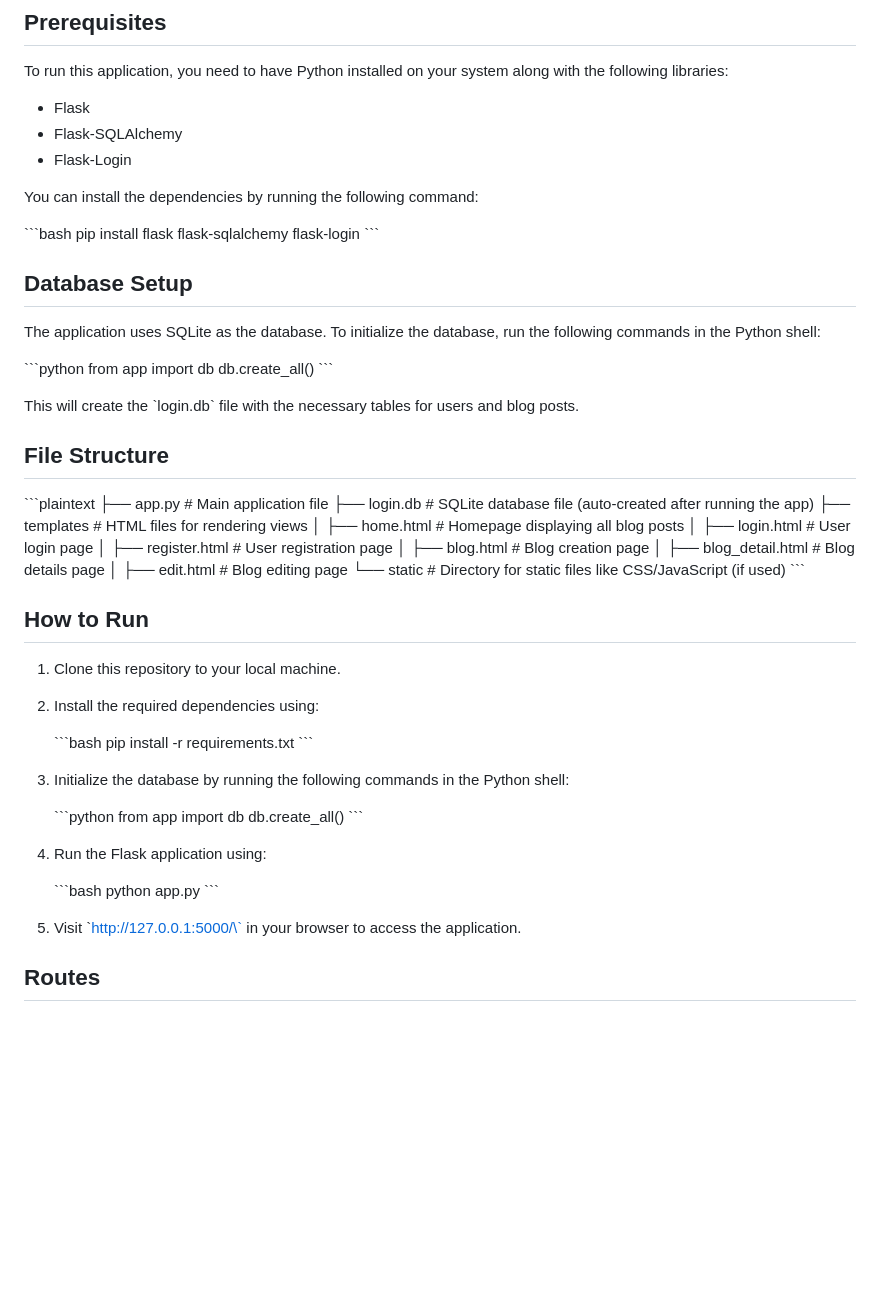
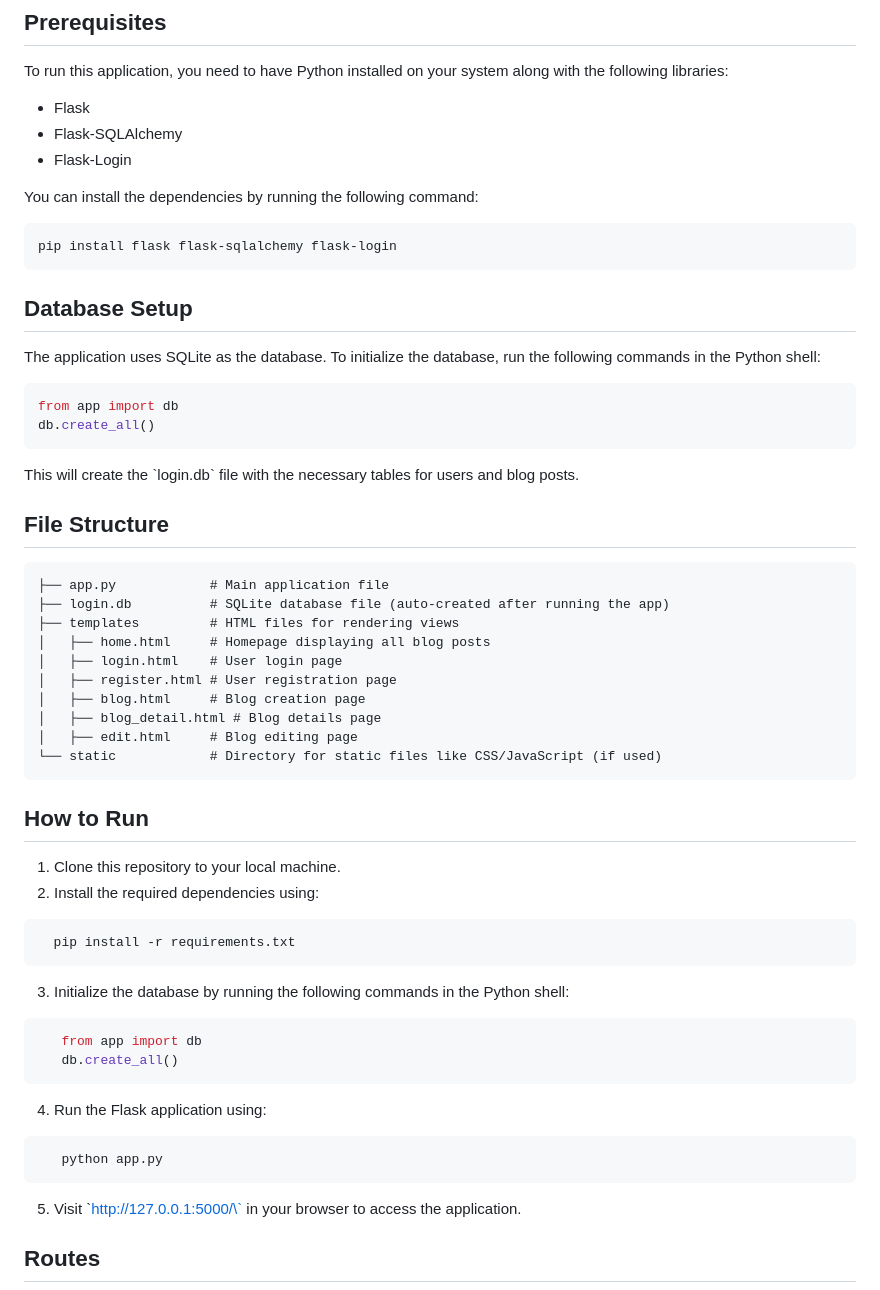
Before and after one commit to ShwetaNagapure/SwipeTalk-BlogApp, a Markdown page: README.md, the part around the change. Drawn GitHub-style; blank space fills up the shorter version.

````diff
--- a/README.md
+++ b/README.md
@@ -26,23 +26,23 @@ To run this application, you need to have Python installed on your system along
 
 You can install the dependencies by running the following command:
 
-\`\`\`bash
+```bash
 pip install flask flask-sqlalchemy flask-login
-\`\`\`
+```
 
 ## Database Setup
 The application uses SQLite as the database. To initialize the database, run the following commands in the Python shell:
 
-\`\`\`python
+``` python
 from app import db
 db.create_all()
-\`\`\`
+```
 
 This will create the \`login.db\` file with the necessary tables for users and blog posts.
 
 ## File Structure
 
-\`\`\`plaintext
+```
 ├── app.py            # Main application file
 ├── login.db          # SQLite database file (auto-created after running the app)
 ├── templates         # HTML files for rendering views
@@ -53,29 +53,29 @@ This will create the \`login.db\` file with the necessary tables for users and b
 │   ├── blog_detail.html # Blog details page
 │   ├── edit.html     # Blog editing page
 └── static            # Directory for static files like CSS/JavaScript (if used)
-\`\`\`
+```
 
 ## How to Run
 
 1. Clone this repository to your local machine.
 2. Install the required dependencies using:
 
-   \`\`\`bash
+ ``` bash
    pip install -r requirements.txt
-   \`\`\`
+```
 
 3. Initialize the database by running the following commands in the Python shell:
 
-   \`\`\`python
+```python
    from app import db
    db.create_all()
-   \`\`\`
+```
 
 4. Run the Flask application using:
 
-   \`\`\`bash
+```bash
    python app.py
-   \`\`\`
+```
 
 5. Visit \`http://127.0.0.1:5000/\` in your browser to access the application.
 
````
